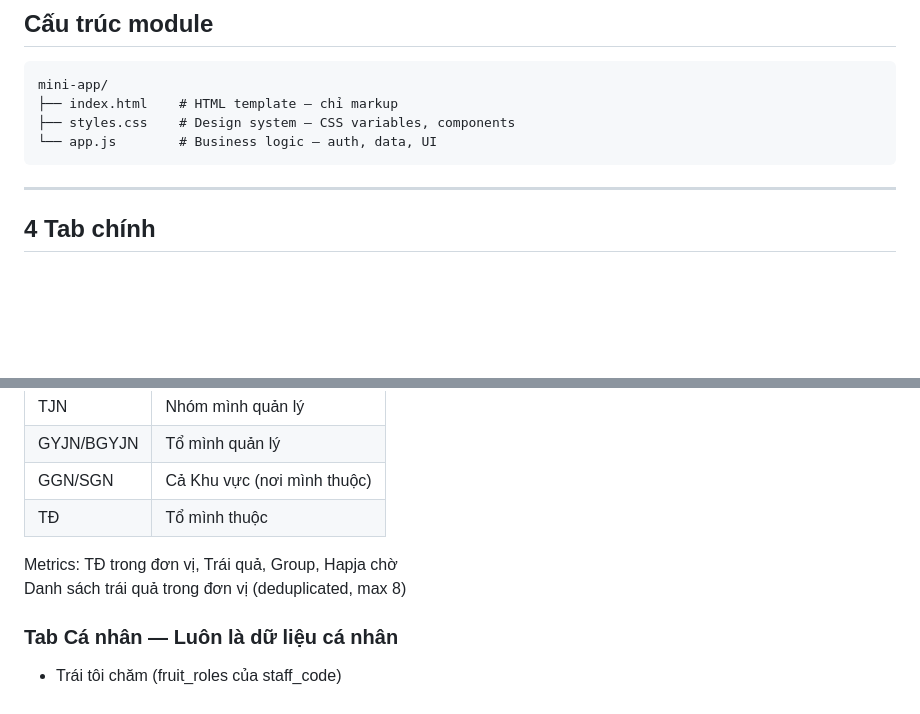
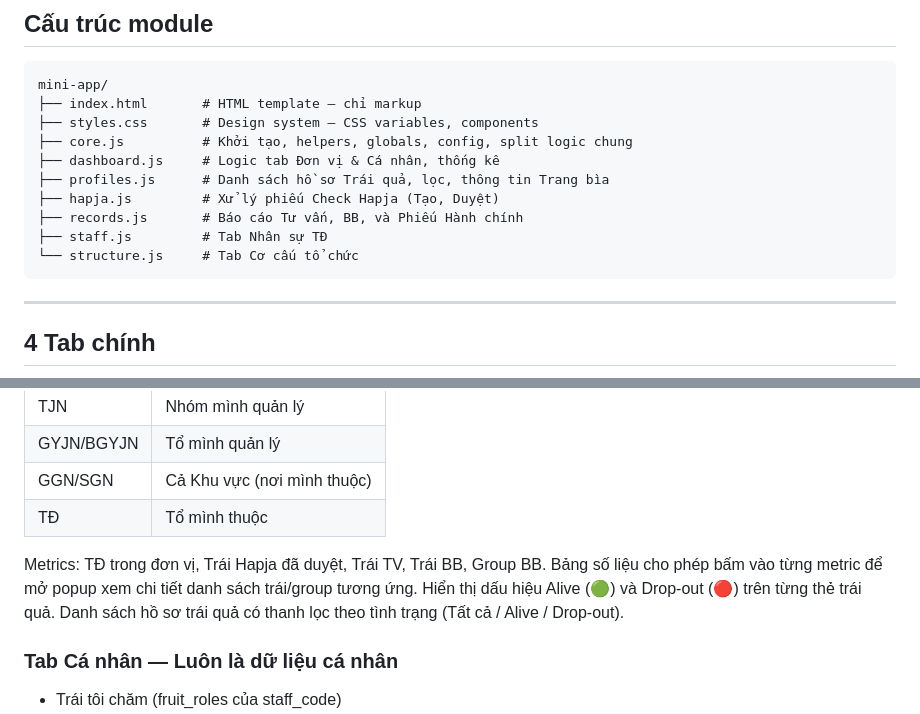
Before and after one commit to ngokhaihoang1999/quanly, a Markdown page: docs/mini-app.md, 2 parts joined by grey strips. Drawn GitHub-style; blank space fills up the shorter version.

Commit message:
docs: update docs to reflect structure splits, new dashboard metrics, and fruit_status column

````diff
--- a/docs/mini-app.md
+++ b/docs/mini-app.md
@@ -11,9 +11,15 @@ Mở qua: Telegram WebApp button từ Bot `/start`
 
 ```
 mini-app/
-├── index.html    # HTML template — chỉ markup
-├── styles.css    # Design system — CSS variables, components
-└── app.js        # Business logic — auth, data, UI
+├── index.html       # HTML template — chỉ markup
+├── styles.css       # Design system — CSS variables, components
+├── core.js          # Khởi tạo, helpers, globals, config, split logic chung
+├── dashboard.js     # Logic tab Đơn vị & Cá nhân, thống kê
+├── profiles.js      # Danh sách hồ sơ Trái quả, lọc, thông tin Trang bìa
+├── hapja.js         # Xử lý phiếu Check Hapja (Tạo, Duyệt)
+├── records.js       # Báo cáo Tư vấn, BB, và Phiếu Hành chính
+├── staff.js         # Tab Nhân sự TĐ
+└── structure.js     # Tab Cơ cấu tổ chức
 ```
 
 ---
@@ -42,8 +48,9 @@ mini-app/
 | GGN/SGN | Cả Khu vực (nơi mình thuộc) |
 | TĐ | Tổ mình thuộc |
 
-Metrics: TĐ trong đơn vị, Trái quả, Group, Hapja chờ
-Danh sách trái quả trong đơn vị (deduplicated, max 8)
+Metrics: TĐ trong đơn vị, Trái Hapja đã duyệt, Trái TV, Trái BB, Group BB.
+Bảng số liệu cho phép bấm vào từng metric để mở popup xem chi tiết danh sách trái/group tương ứng. Hiển thị dấu hiệu Alive (🟢) và Drop-out (🔴) trên từng thẻ trái quả.
+Danh sách hồ sơ trái quả có thanh lọc theo tình trạng (Tất cả / Alive / Drop-out).
 
 ### Tab Cá nhân — Luôn là dữ liệu cá nhân
 - Trái tôi chăm (fruit_roles của staff_code)
````
Also changed, not shown: docs/database.md (+3 -2 lines).
